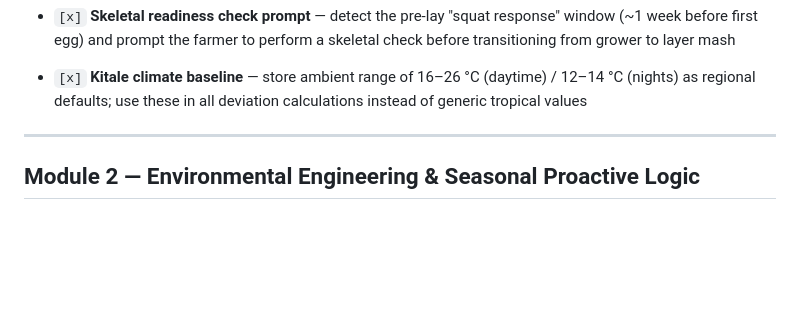
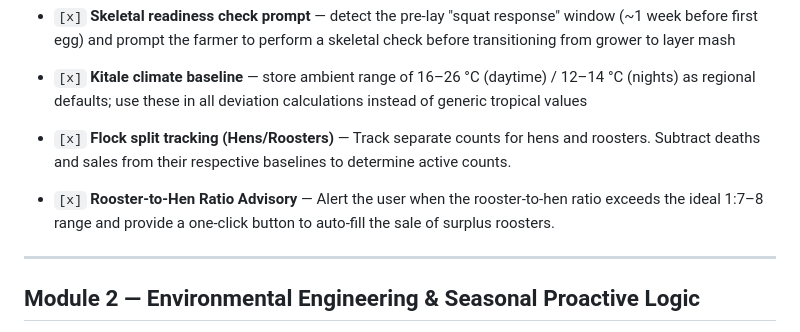
Before and after one commit to kelvitz716/PoultryProject, a Markdown page: docs/TASKS.md, the part around the change. Rendered like a GitHub page; blank space fills up the shorter version.

```diff
--- a/docs/TASKS.md
+++ b/docs/TASKS.md
@@ -23,6 +23,8 @@
 - `[x]` **Growth-delay early warning** — flag any weight/feed deviation at weeks 4–5 that correlates with reduced laying capacity; generate a remediation prompt
 - `[x]` **Skeletal readiness check prompt** — detect the pre-lay "squat response" window (~1 week before first egg) and prompt the farmer to perform a skeletal check before transitioning from grower to layer mash
 - `[x]` **Kitale climate baseline** — store ambient range of 16–26 °C (daytime) / 12–14 °C (nights) as regional defaults; use these in all deviation calculations instead of generic tropical values
+- `[x]` **Flock split tracking (Hens/Roosters)** — Track separate counts for hens and roosters. Subtract deaths and sales from their respective baselines to determine active counts.
+- `[x]` **Rooster-to-Hen Ratio Advisory** — Alert the user when the rooster-to-hen ratio exceeds the ideal 1:7–8 range and provide a one-click button to auto-fill the sale of surplus roosters.
 
 ---
 
```
Also changed, not shown: docs/HANDOVER.md (+4 -0 lines).
